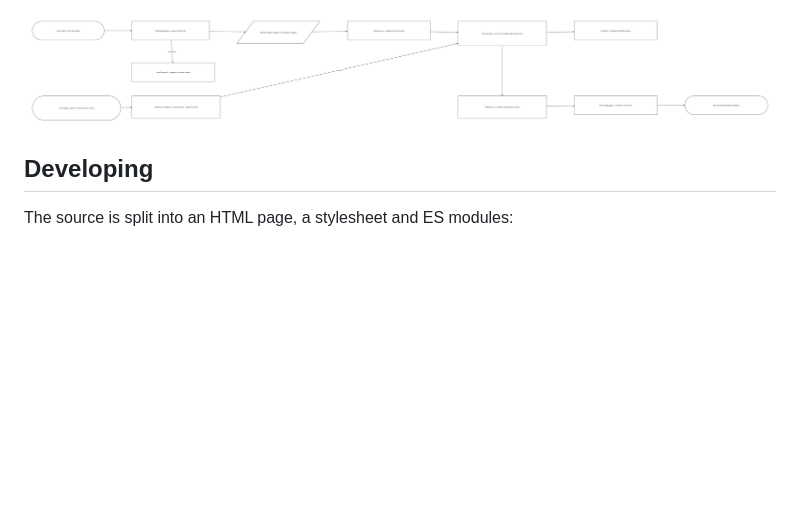
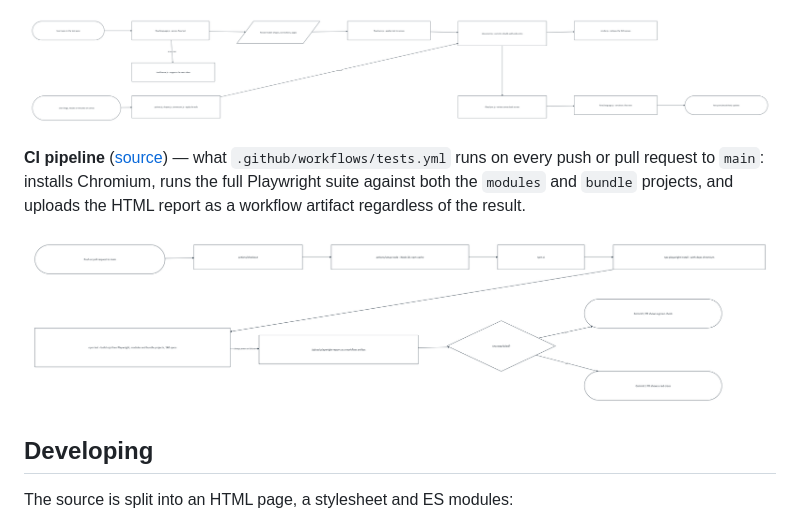
Before and after one commit to RoutesHealthcare/RoutesFlow, a Markdown page: README.md, the part around the change. GitHub-like rendering; pictures changed too: docs/diagrams/ci-pipeline.png (added); blank space fills up the shorter version.

Commit message:
git hub actions pipeline test?

```diff
--- a/README.md
+++ b/README.md
@@ -80,6 +80,12 @@ rebuild stay consistent regardless of which side you worked on.
 
 ![Text pane / canvas sync](docs/diagrams/text-canvas-sync.png)
 
+**CI pipeline** ([source](docs/diagrams/ci-pipeline.flow)) — what `.github/workflows/tests.yml` runs on every push
+or pull request to `main`: installs Chromium, runs the full Playwright suite against both the `modules` and
+`bundle` projects, and uploads the HTML report as a workflow artifact regardless of the result.
+
+![CI pipeline](docs/diagrams/ci-pipeline.png)
+
 ## Developing
 
 The source is split into an HTML page, a stylesheet and ES modules:
```
Also changed, not shown: 3 other files.
